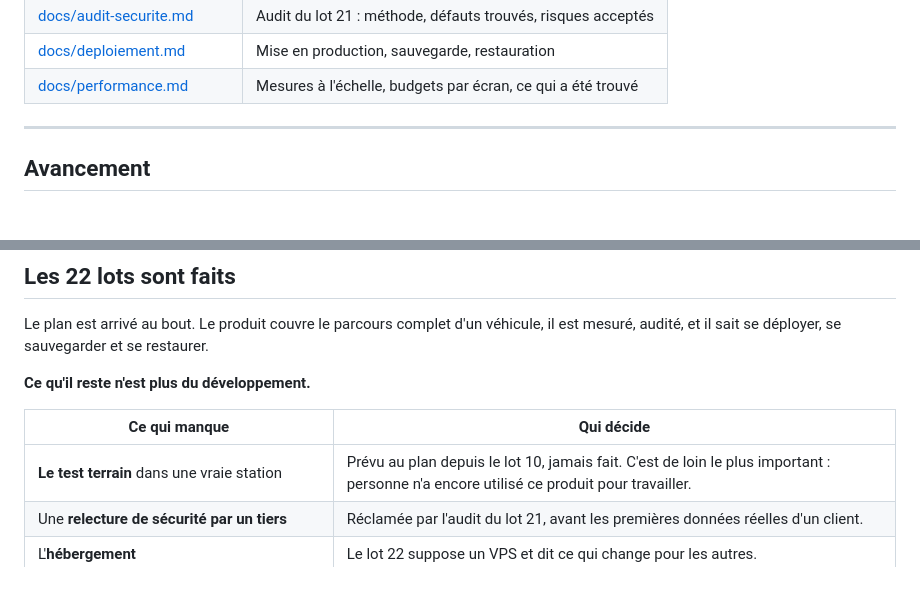
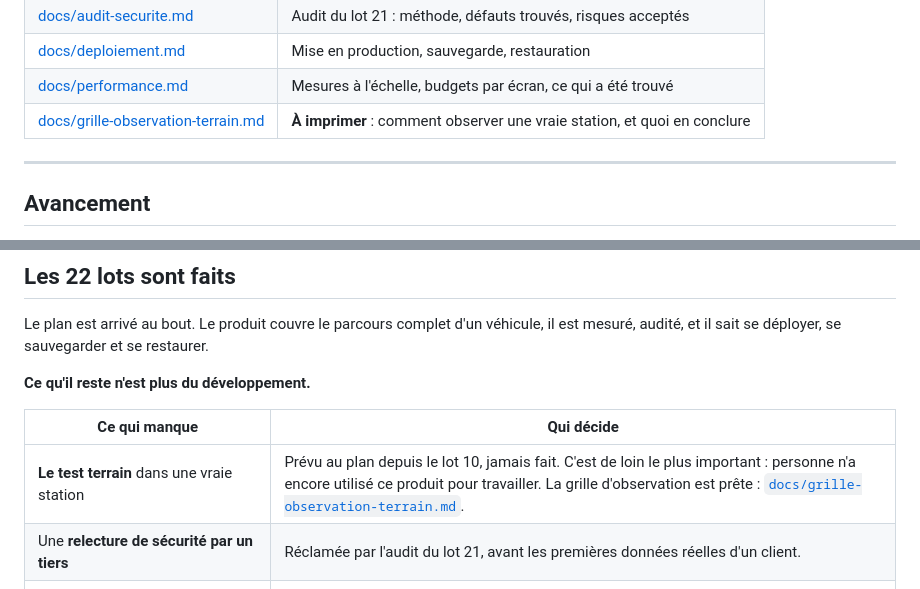
Before and after one commit to bbabs-cell/AUTOCARS-OS, a Markdown page: README.md, 2 parts joined by grey strips. GitHub-like rendering.

```diff
--- a/README.md
+++ b/README.md
@@ -98,6 +98,7 @@ AUTOCARS-OS/
 | [docs/audit-securite.md](docs/audit-securite.md) | Audit du lot 21 : méthode, défauts trouvés, risques acceptés |
 | [docs/deploiement.md](docs/deploiement.md) | Mise en production, sauvegarde, restauration |
 | [docs/performance.md](docs/performance.md) | Mesures à l'échelle, budgets par écran, ce qui a été trouvé |
+| [docs/grille-observation-terrain.md](docs/grille-observation-terrain.md) | **À imprimer** : comment observer une vraie station, et quoi en conclure |
 
 ---
 
@@ -168,7 +169,7 @@ sauvegarder et se restaurer.
 
 | Ce qui manque | Qui décide |
 |---|---|
-| **Le test terrain** dans une vraie station | Prévu au plan depuis le lot 10, jamais fait. C'est de loin le plus important : personne n'a encore utilisé ce produit pour travailler. |
+| **Le test terrain** dans une vraie station | Prévu au plan depuis le lot 10, jamais fait. C'est de loin le plus important : personne n'a encore utilisé ce produit pour travailler. La grille d'observation est prête : [`docs/grille-observation-terrain.md`](docs/grille-observation-terrain.md). |
 | Une **relecture de sécurité par un tiers** | Réclamée par l'audit du lot 21, avant les premières données réelles d'un client. |
 | L'**hébergement** | Le lot 22 suppose un VPS et dit ce qui change pour les autres. |
 | Le **fournisseur de paiement** et le **canal de notification client** | Rien ne sera codé avant qu'un compte marchand réel existe. |
```
Also changed, not shown: docs/cahier-des-charges.md (+6 -0 lines), docs/grille-observation-terrain.md (added, +557 -0 lines).
